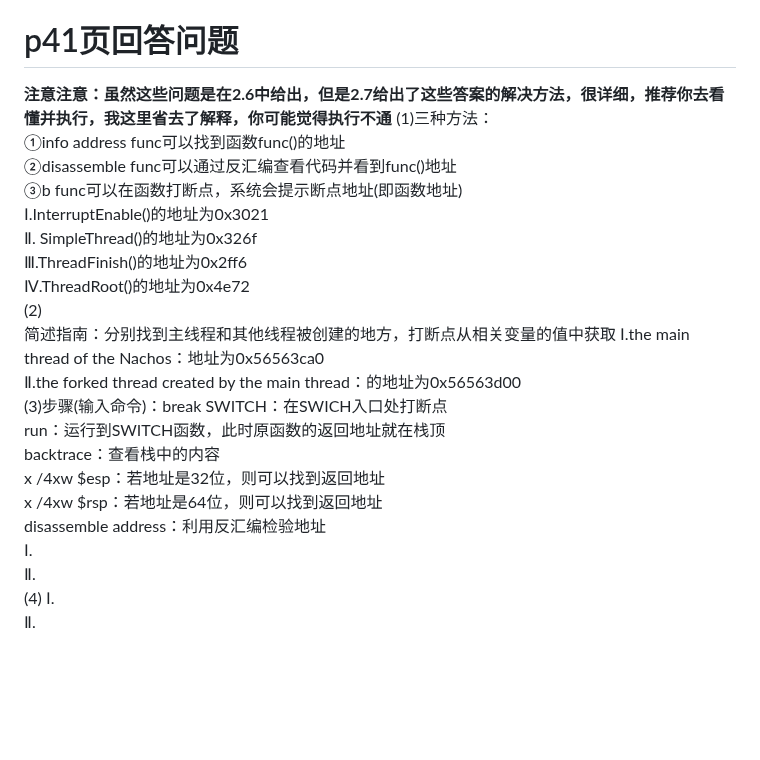
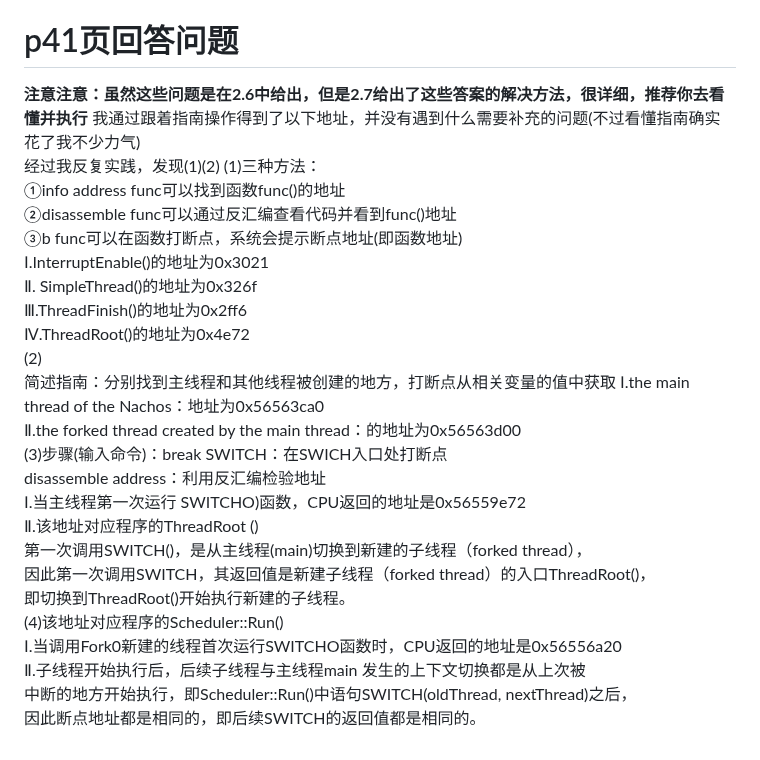
Before and after one commit to Elvisqk/OS-curriculum-design, a Markdown page: ex1/REAMME.md, the part around the change. Drawn GitHub-style; blank space fills up the shorter version.

```diff
--- a/ex1/REAMME.md
+++ b/ex1/REAMME.md
@@ -70,7 +70,9 @@ p/print/d/display ——输出程序中变量的值
 info reg ——输出当前所有寄存器内容
 其余gdb命令随用随查
 # p41页回答问题
-**注意注意：虽然这些问题是在2.6中给出，但是2.7给出了这些答案的解决方法，很详细，推荐你去看懂并执行，我这里省去了解释，你可能觉得执行不通**
+**注意注意：虽然这些问题是在2.6中给出，但是2.7给出了这些答案的解决方法，很详细，推荐你去看懂并执行**
+我通过跟着指南操作得到了以下地址，并没有遇到什么需要补充的问题(不过看懂指南确实花了我不少力气)
+经过我反复实践，发现(1)(2)
 (1)三种方法：
 ①info address func可以找到函数func()的地址
 ②disassemble func可以通过反汇编查看代码并看到func()地址
@@ -84,13 +86,14 @@ info reg ——输出当前所有寄存器内容
 Ⅰ.the main thread of the Nachos：地址为0x56563ca0
 Ⅱ.the forked thread created by the main thread：的地址为0x56563d00
 (3)步骤(输入命令)：break SWITCH：在SWICH入口处打断点
-run：运行到SWITCH函数，此时原函数的返回地址就在栈顶
-backtrace：查看栈中的内容
-x /4xw $esp：若地址是32位，则可以找到返回地址
-x /4xw $rsp：若地址是64位，则可以找到返回地址
 disassemble address：利用反汇编检验地址
-Ⅰ.
-Ⅱ.
-(4)
-Ⅰ.
-Ⅱ.
+Ⅰ.当主线程第一次运行 SWITCHO)函数，CPU返回的地址是0x56559e72
+Ⅱ.该地址对应程序的ThreadRoot ()
+第一次调用SWITCH()，是从主线程(main)切换到新建的子线程（forked thread），
+因此第一次调用SWITCH，其返回值是新建子线程（forked thread）的入口ThreadRoot()，
+即切换到ThreadRoot()开始执行新建的子线程。
+(4)该地址对应程序的Scheduler::Run()
+Ⅰ.当调用Fork0新建的线程首次运行SWITCHO函数时，CPU返回的地址是0x56556a20
+Ⅱ.子线程开始执行后，后续子线程与主线程main 发生的上下文切换都是从上次被
+中断的地方开始执行，即Scheduler::Run()中语句SWITCH(oldThread, nextThread)之后，
+因此断点地址都是相同的，即后续SWITCH的返回值都是相同的。
```
